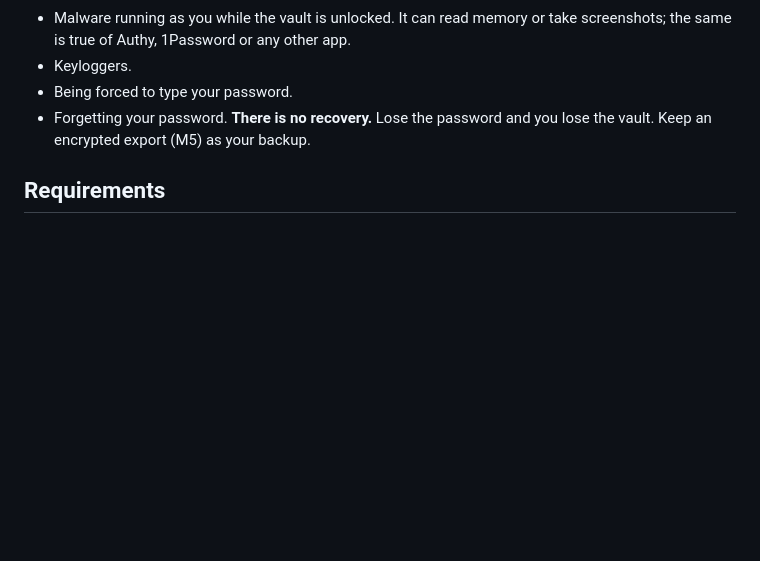
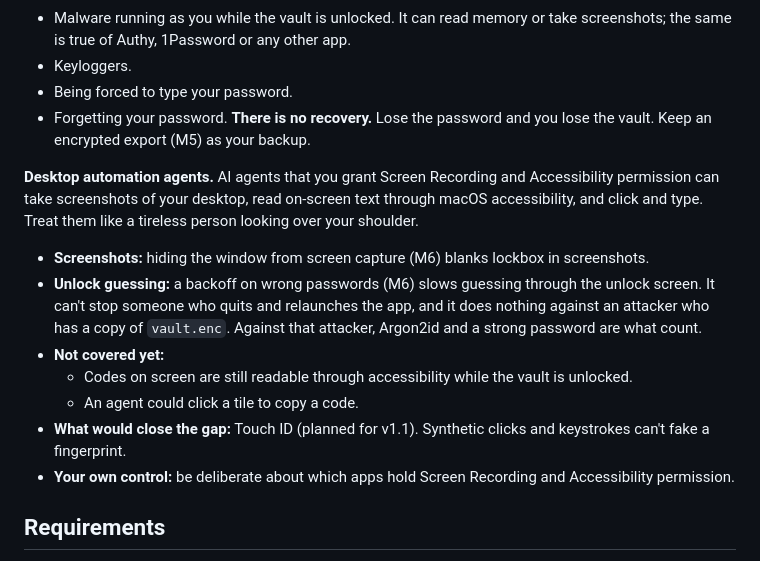
Before and after one commit to unprofessional/lockbox, a Markdown page: README.md, the part around the change. Rendered like a GitHub page; blank space fills up the shorter version.

```diff
--- a/README.md
+++ b/README.md
@@ -36,6 +36,16 @@ Right now you can create a vault, lock it and unlock it. There's no way to add a
 - Keyloggers.
 - Being forced to type your password.
 - Forgetting your password. **There is no recovery.** Lose the password and you lose the vault. Keep an encrypted export (M5) as your backup.
+
+**Desktop automation agents.** AI agents that you grant Screen Recording and Accessibility permission can take screenshots of your desktop, read on-screen text through macOS accessibility, and click and type. Treat them like a tireless person looking over your shoulder.
+
+- **Screenshots:** hiding the window from screen capture (M6) blanks lockbox in screenshots.
+- **Unlock guessing:** a backoff on wrong passwords (M6) slows guessing through the unlock screen. It can't stop someone who quits and relaunches the app, and it does nothing against an attacker who has a copy of `vault.enc`. Against that attacker, Argon2id and a strong password are what count.
+- **Not covered yet:**
+  - Codes on screen are still readable through accessibility while the vault is unlocked.
+  - An agent could click a tile to copy a code.
+- **What would close the gap:** Touch ID (planned for v1.1). Synthetic clicks and keystrokes can't fake a fingerprint.
+- **Your own control:** be deliberate about which apps hold Screen Recording and Accessibility permission.
 
 ## Requirements
 
```
Also changed, not shown: BRIEF.md (+12 -1 lines).
